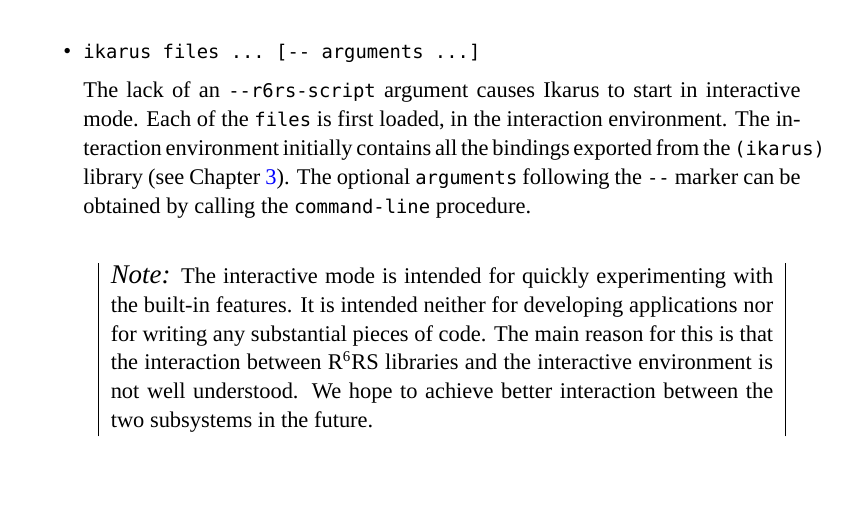
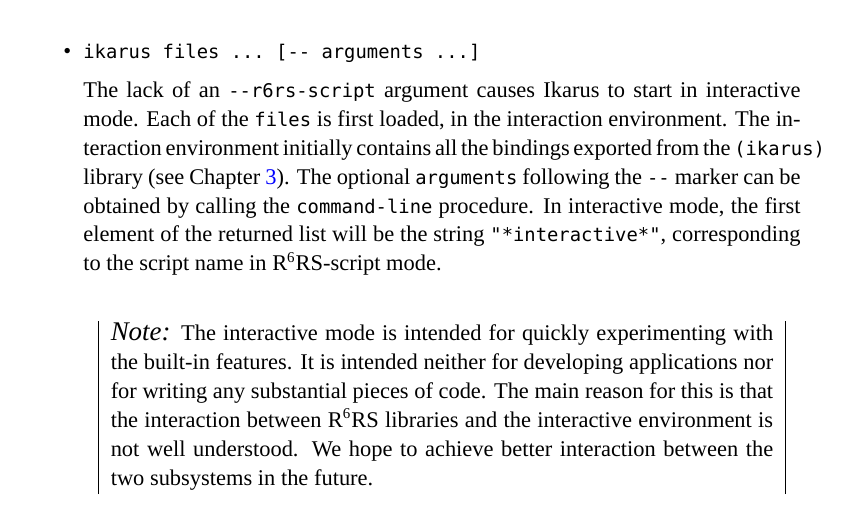
Before and after one commit to hyln9/ikarus, a LaTeX thesis (doc/ikarus-users-guide.tex): part of page 12 of 50, cut so that both start at the same text, the shorter picture padded with empty space. Compiled offline with XeLaTeX; a missing font is replaced by an installed copy or a similar font.

Commit message:
* Updated documentation regarding "*interactive*" command-line.

```diff
--- a/doc/ikarus-users-guide.tex
+++ b/doc/ikarus-users-guide.tex
@@ -503,8 +503,11 @@
 loaded, in the interaction environment.  The interaction environment
 initially contains all the bindings exported from the
 \texttt{(ikarus)} library (see Chapter~\ref{chapter:ikarus}).  The
-optional \texttt{arguments} following the \texttt{--} marker can be obtained
-by calling the \texttt{command-line} procedure.
+optional \texttt{arguments} following the \texttt{--} marker can be
+obtained by calling the \texttt{command-line} procedure.  In
+interactive mode, the first element of the returned list will be the
+string \texttt{"*interactive*"}, corresponding to the script name in
+\rnrs{6}-script mode.
 
 
 \BoxedText{Note:}{The interactive mode is intended for quickly
```
